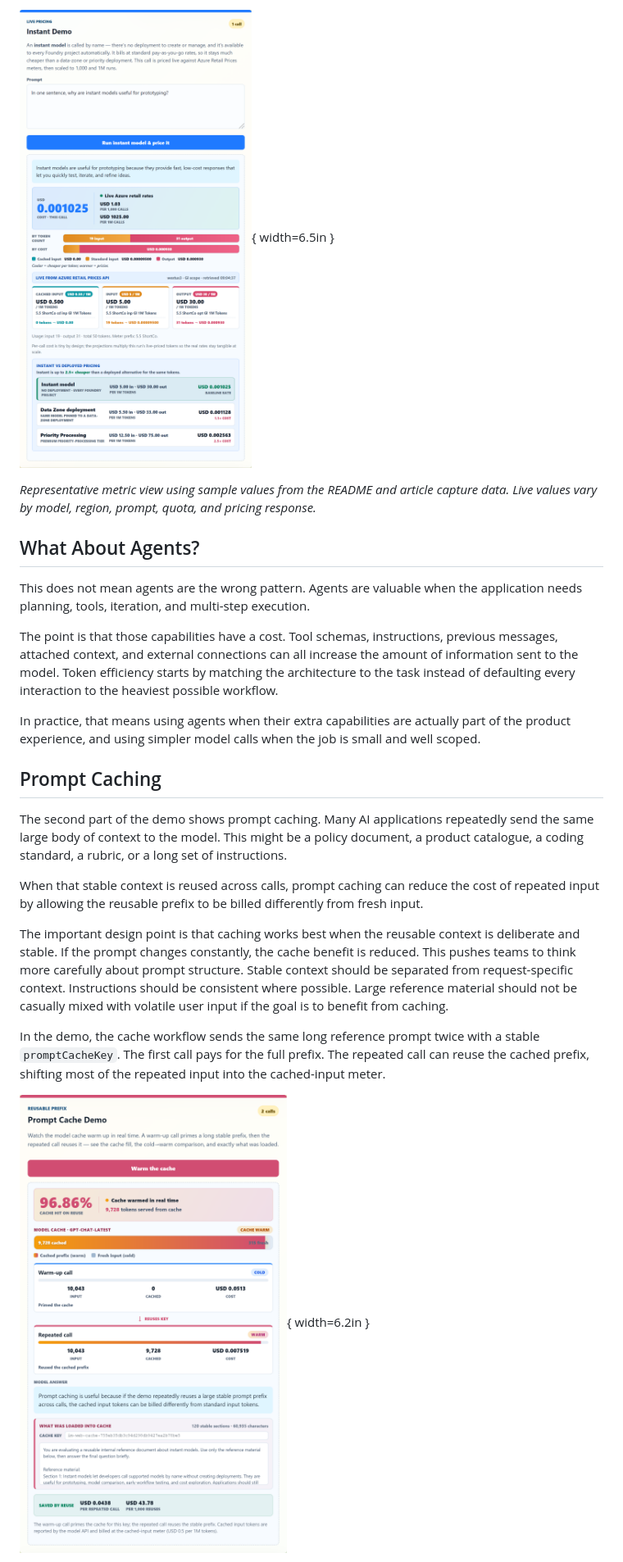
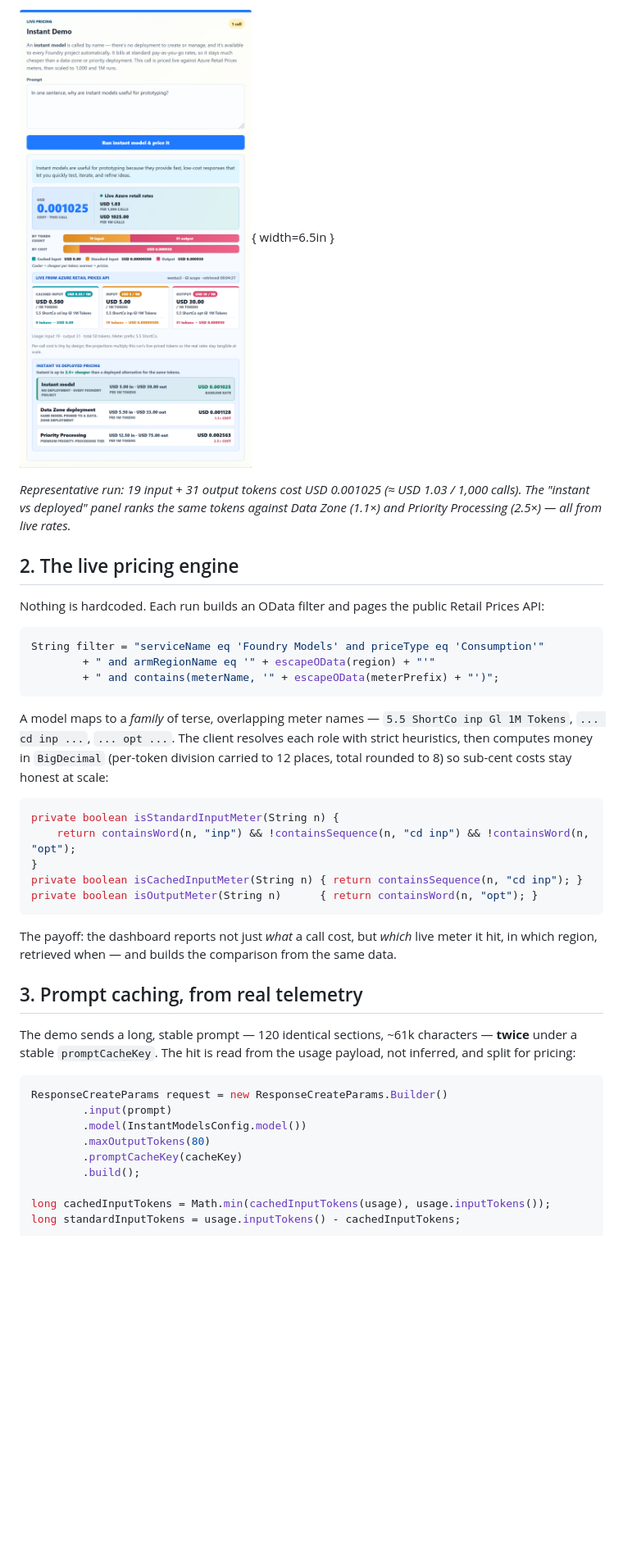
Before and after one commit to roryp/instantmodels, a Markdown page: article-assets/linkedin-token-efficiency-article.md, the part around one of its changes. Shown at 82% size. Rendered like a GitHub page; blank space fills up the shorter version.

````diff
--- a/article-assets/linkedin-token-efficiency-article.md
+++ b/article-assets/linkedin-token-efficiency-article.md
@@ -39,23 +53,41 @@ The client uses Microsoft Entra authentication through `DefaultAzureCredential`,
 
-*Representative metric view using sample values from the README and article capture data. Live values vary by model, region, prompt, quota, and pricing response.*
+*Representative run: 19 input + 31 output tokens cost USD 0.001025 (≈ USD 1.03 / 1,000 calls). The "instant vs deployed" panel ranks the same tokens against Data Zone (1.1×) and Priority Processing (2.5×) — all from live rates.*
 
-## What About Agents?
+## 2. The live pricing engine
 
-This does not mean agents are the wrong pattern. Agents are valuable when the application needs planning, tools, iteration, and multi-step execution.
+Nothing is hardcoded. Each run builds an OData filter and pages the public Retail Prices API:
 
-The point is that those capabilities have a cost. Tool schemas, instructions, previous messages, attached context, and external connections can all increase the amount of information sent to the model. Token efficiency starts by matching the architecture to the task instead of defaulting every interaction to the heaviest possible workflow.
+```java
+String filter = "serviceName eq 'Foundry Models' and priceType eq 'Consumption'"
+        + " and armRegionName eq '" + escapeOData(region) + "'"
+        + " and contains(meterName, '" + escapeOData(meterPrefix) + "')";
+```
 
-In practice, that means using agents when their extra capabilities are actually part of the product experience, and using simpler model calls when the job is small and well scoped.
+A model maps to a *family* of terse, overlapping meter names — `5.5 ShortCo inp Gl 1M Tokens`, `... cd inp ...`, `... opt ...`. The client resolves each role with strict heuristics, then computes money in `BigDecimal` (per-token division carried to 12 places, total rounded to 8) so sub-cent costs stay honest at scale:
 
-## Prompt Caching
+```java
+private boolean isStandardInputMeter(String n) {
+    return containsWord(n, "inp") && !containsSequence(n, "cd inp") && !containsWord(n, "opt");
+}
+private boolean isCachedInputMeter(String n) { return containsSequence(n, "cd inp"); }
+private boolean isOutputMeter(String n)      { return containsWord(n, "opt"); }
+```
 
-The second part of the demo shows prompt caching. Many AI applications repeatedly send the same large body of context to the model. This might be a policy document, a product catalogue, a coding standard, a rubric, or a long set of instructions.
+The payoff: the dashboard reports not just *what* a call cost, but *which* live meter it hit, in which region, retrieved when — and builds the comparison from the same data.
 
-When that stable context is reused across calls, prompt caching can reduce the cost of repeated input by allowing the reusable prefix to be billed differently from fresh input.
+## 3. Prompt caching, from real telemetry
 
-The important design point is that caching works best when the reusable context is deliberate and stable. If the prompt changes constantly, the cache benefit is reduced. This pushes teams to think more carefully about prompt structure. Stable context should be separated from request-specific context. Instructions should be consistent where possible. Large reference material should not be casually mixed with volatile user input if the goal is to benefit from caching.
+The demo sends a long, stable prompt — 120 identical sections, ~61k characters — **twice** under a stable `promptCacheKey`. The hit is read from the usage payload, not inferred, and split for pricing:
 
-In the demo, the cache workflow sends the same long reference prompt twice with a stable `promptCacheKey`. The first call pays for the full prefix. The repeated call can reuse the cached prefix, shifting most of the repeated input into the cached-input meter.
+```java
+ResponseCreateParams request = new ResponseCreateParams.Builder()
+        .input(prompt)
+        .model(InstantModelsConfig.model())
+        .maxOutputTokens(80)
+        .promptCacheKey(cacheKey)
+        .build();
 
-![Prompt cache result panel](prompt-cache-results.png){ width=6.2in }
+long cachedInputTokens = Math.min(cachedInputTokens(usage), usage.inputTokens());
+long standardInputTokens = usage.inputTokens() - cachedInputTokens;
+```
 
````
Also changed, not shown: other parts of article-assets/linkedin-token-efficiency-article.md (+73 -74 lines).
